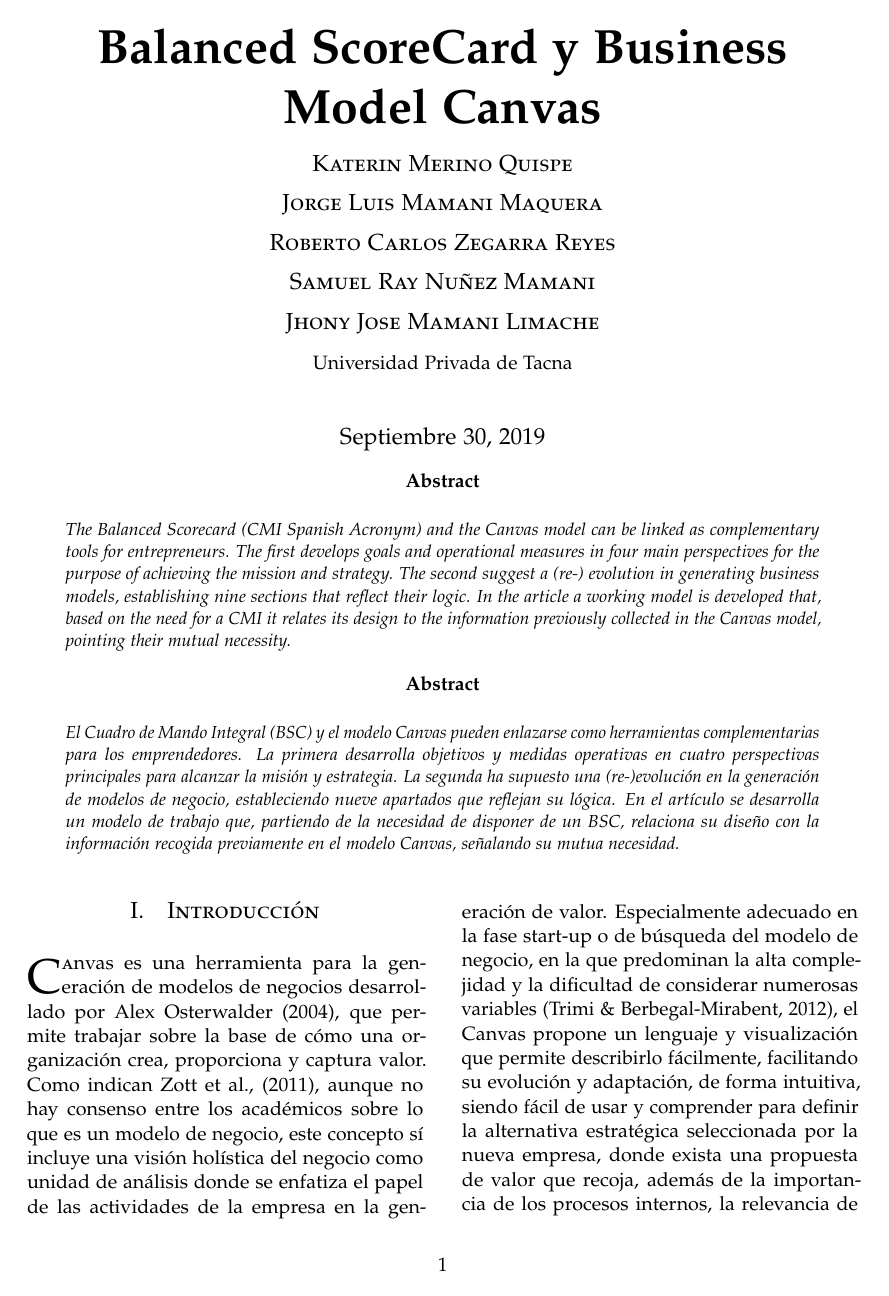
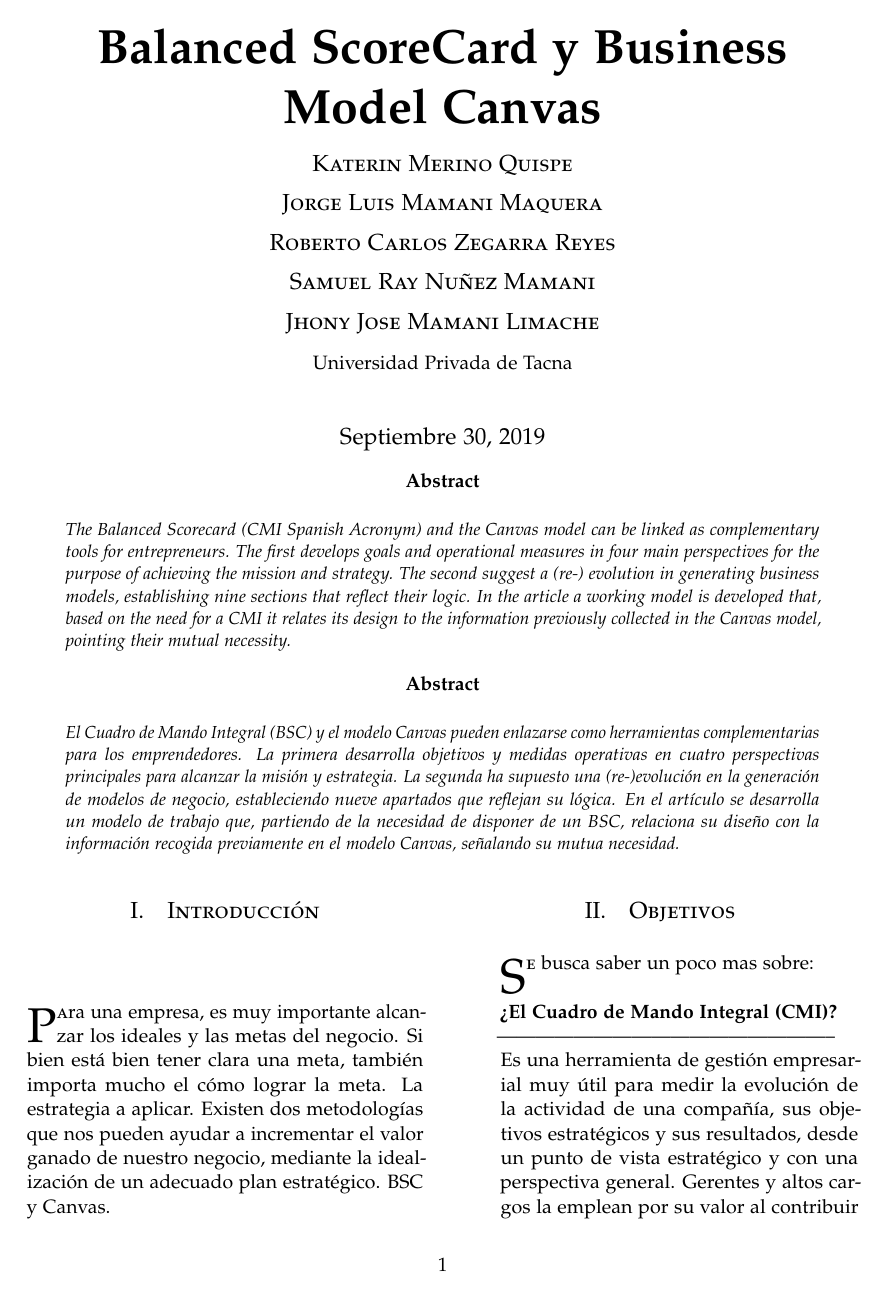
Before and after one commit to katerinMQ/Trabajo-Encargado-N-03---BSC-Y-BMC, a LaTeX paper (article_2.tex): page 1 of 6. Compiled offline with pdfLaTeX.

Commit message:
Update article_2.tex

```diff
--- a/article_2.tex
+++ b/article_2.tex
@@ -106,7 +106,7 @@
 
 \section{Introducción}
 
-\lettrine[nindent=0em,lines=2]{C}anvas es una herramienta para la generación de modelos de negocios desarrollado por Alex Osterwalder (2004), que permite trabajar sobre la base de cómo una organización crea, proporciona y captura valor. Como indican Zott et al., (2011), aunque no hay consenso entre los académicos sobre lo que es un modelo de negocio, este concepto sí incluye una visión holística del negocio como unidad de análisis donde se enfatiza el papel de las actividades de la empresa en la generación de valor. Especialmente adecuado en la fase start-up o de búsqueda del modelo de negocio, en la que predominan la alta complejidad y la dificultad de considerar numerosas variables (Trimi \& Berbegal-Mirabent, 2012), el Canvas propone un lenguaje y visualización que permite describirlo fácilmente, facilitando su evolución y adaptación, de forma intuitiva, siendo fácil de usar y comprender para definir la alternativa estratégica seleccionada por la nueva empresa, donde exista una propuesta de valor que recoja, además de la importancia de los procesos internos, la relevancia de las relaciones con los diferentes stakeholders (Trimi \& Berbegal, 2012; Trkman et al., 2015; Anzola, Bayona \& García, 2015). De esta forma, este trabajo realiza un análisis de cada una de las principales perspectivas del BSC y la relaciona con los apartados del Canvas, dado que el propio Osterwalder (2004) defiende que el Canvas puede llegar a facilitar la identificación de medidas relevantes para mejorar la gestión de la empresa.
+\lettrine[nindent=0em,lines=2]{P}ara una empresa, es muy importante alcanzar los ideales y las metas del negocio. Si bien está bien tener clara una meta, también importa mucho el cómo lograr la meta. La estrategia a aplicar. Existen dos metodologías que nos pueden ayudar a incrementar el valor ganado de nuestro negocio, mediante la idealización de un adecuado plan estratégico. BSC y Canvas.
 
 
 \section{Objetivos}
```
